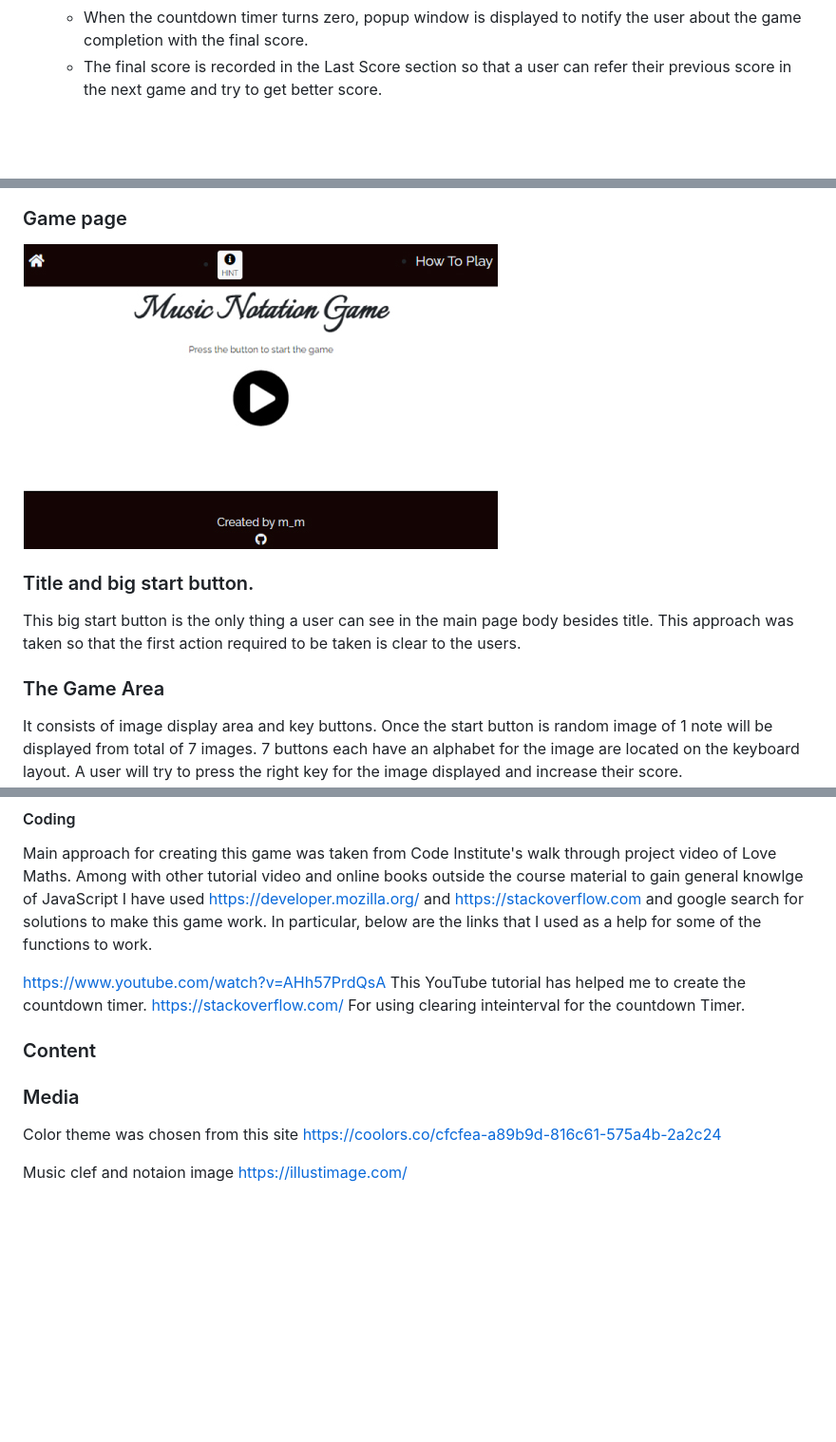
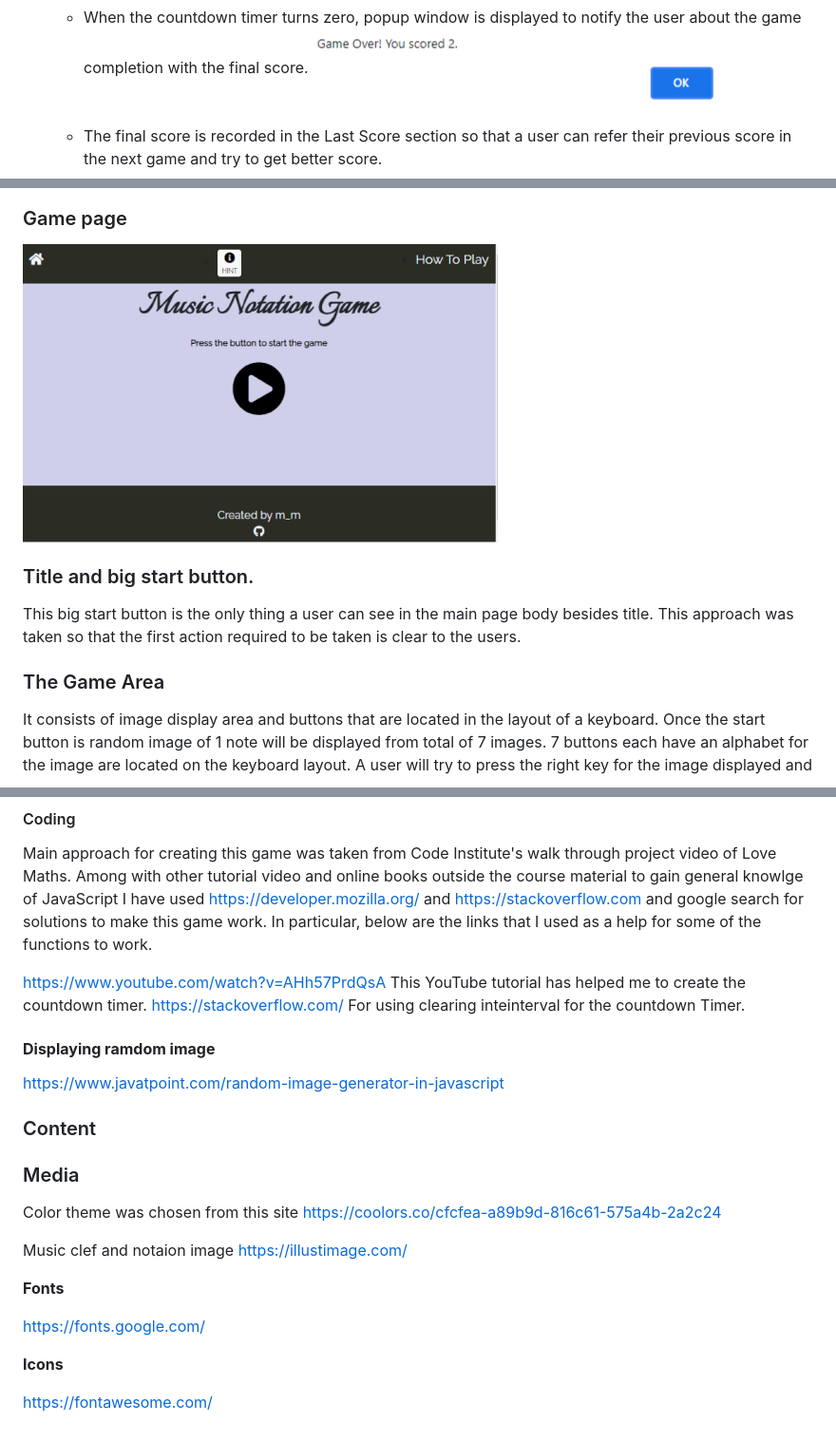
Before and after one commit to mwmlln/ms2_learn_music_notation, a Markdown page: README.md, 3 parts joined by grey strips. Shown: that part at 95% size. GitHub-like rendering; pictures changed too: assets/images/readme_ss/index_opening_ss.jpg; blank space fills up the shorter version.

Commit message:
ADD more contents added to README

```diff
--- a/README.md
+++ b/README.md
@@ -41,4 +49,5 @@ This is the steps a user will take to play the game.
       * When the countdown timer turns zero, popup window is displayed to notify the user about the game completion with the final score.
+      ![Game Over](assets/images/readme_ss/gameover_alert_ss.jpg)
       * The final score is recorded in the Last Score section so that a user can refer their previous score in the next game and try to get better score.
       * Once the user press OK button in the popup window, the timer and score are reset back to default value. Gaming panel disappears and large start button is present again, ready for another game.
       * A user can press reset button located beside timer during the game to cancel the game and return to start page.
@@ -65,7 +74,7 @@ This big start button is the only thing a user can see in the main page body bes
 
 ### The Game Area
 
-It consists of image display area and key buttons.
+It consists of image display area and buttons that are located in the layout of a keyboard.
 Once the start button is random image of 1 note will be displayed from total of 7 images.
 7 buttons each have an alphabet for the image are located on the keyboard layout.
 A user will try to press the right key for the image displayed and increase their score.
@@ -134,6 +145,10 @@ Among with other tutorial video and online books outside the course material to
 https://www.youtube.com/watch?v=AHh57PrdQsA  This YouTube tutorial has helped me to create the countdown timer.
 https://stackoverflow.com/  For using clearing inteinterval for the countdown Timer.
 
+#### **Displaying ramdom image**
+   https://www.javatpoint.com/random-image-generator-in-javascript
+
+
 
 ### Content
 
@@ -142,3 +157,11 @@ https://stackoverflow.com/  For using clearing inteinterval for the countdown Ti
 Color theme was chosen from this site https://coolors.co/cfcfea-a89b9d-816c61-575a4b-2a2c24
 
 Music clef and notaion image  https://illustimage.com/
+
+**Fonts**
+
+https://fonts.google.com/
+
+**Icons**
+
+https://fontawesome.com/
```
Also changed, not shown: other parts of README.md (+14 -4 lines), assets/images/readme_ss/index_opnening_ss.jpg (deleted).
